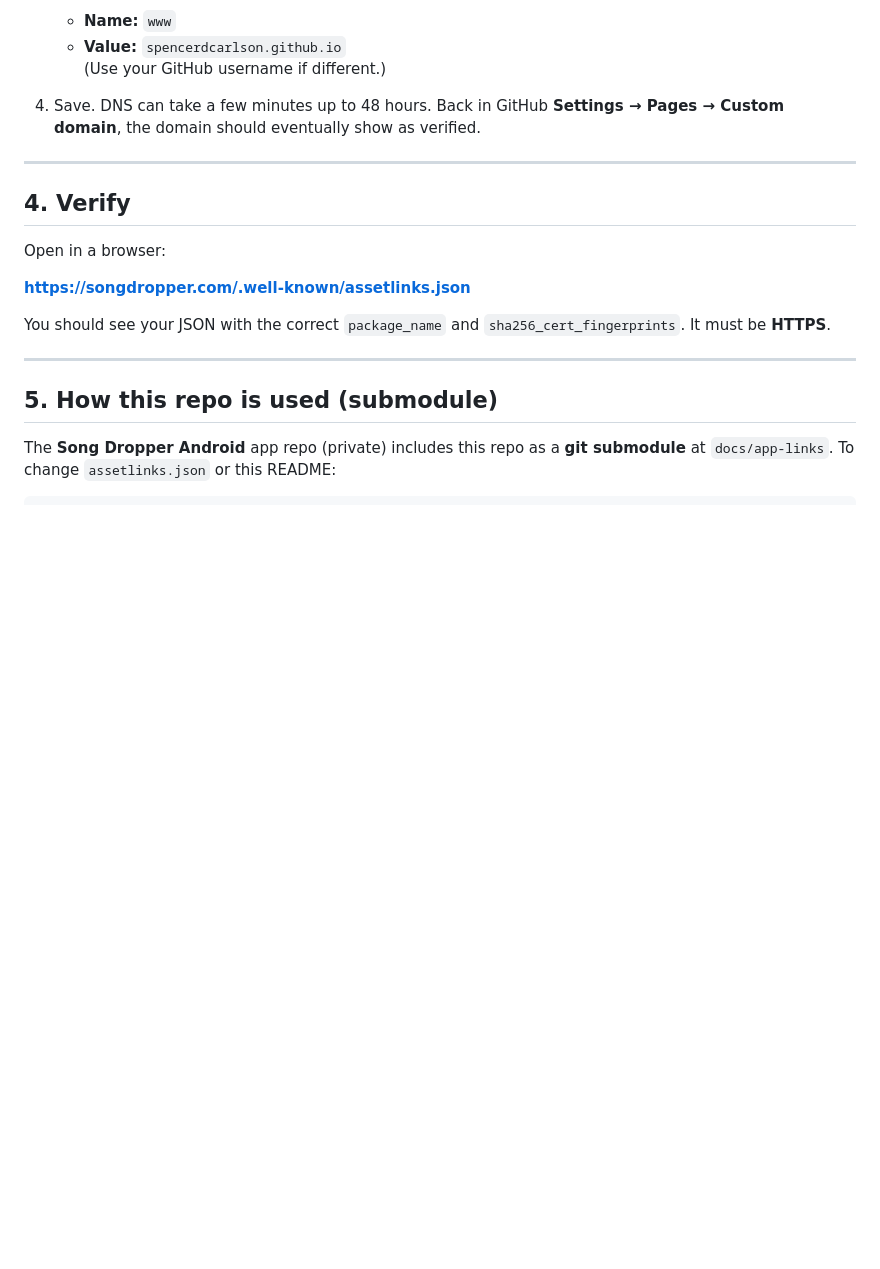
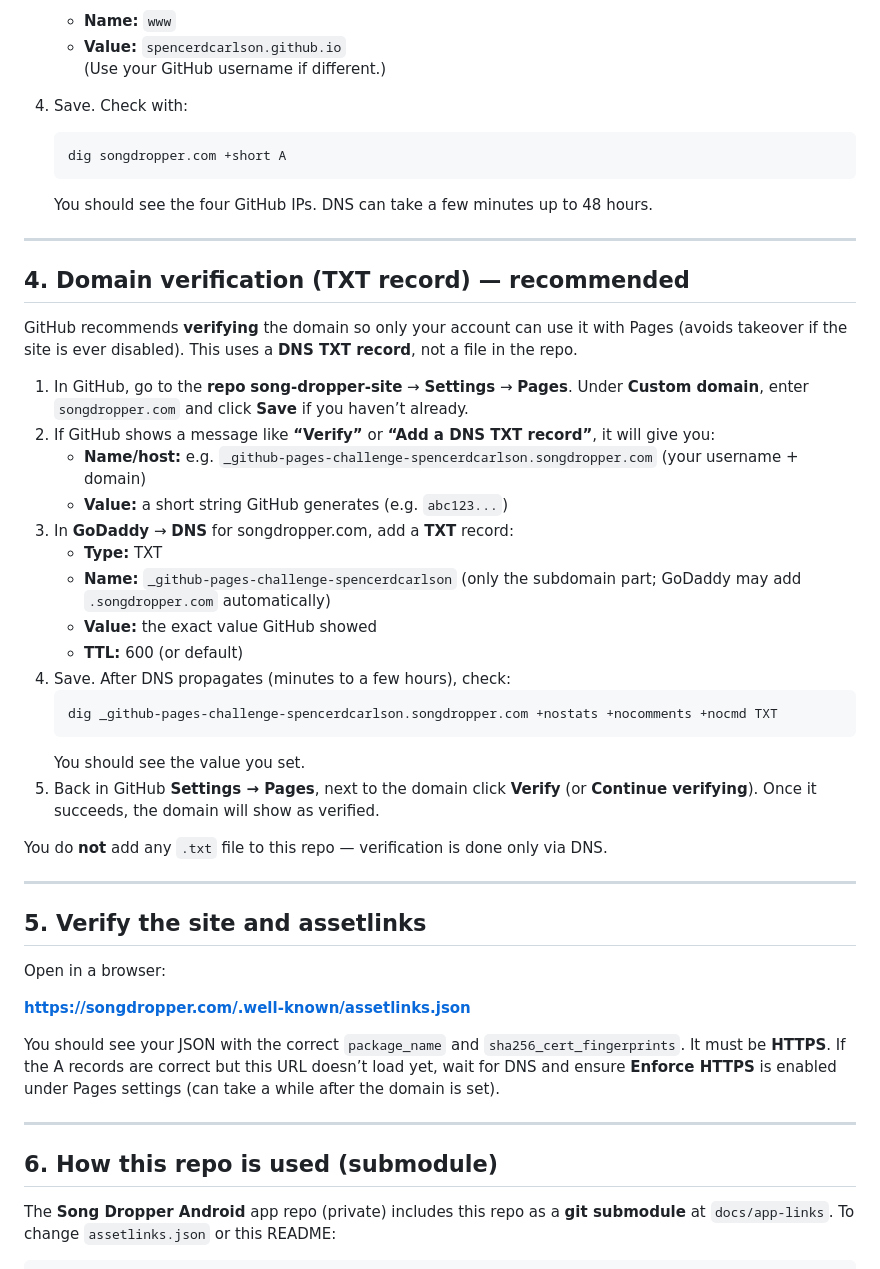
Before and after one commit to spencerdcarlson/song-dropper-site, a Markdown page: README.md, the part around the change. GitHub-like rendering; blank space fills up the shorter version.

Commit message:
Docs: add domain verification (TXT record) and clarify no .txt file in repo
Made-with: Cursor

````diff
--- a/README.md
+++ b/README.md
@@ -57,21 +57,49 @@ GitHub will serve the repo root at that domain, so **https://songdropper.com/.we
    - **Value:** `spencerdcarlson.github.io`
    (Use your GitHub username if different.)
 
-4. Save. DNS can take a few minutes up to 48 hours. Back in GitHub **Settings → Pages → Custom domain**, the domain should eventually show as verified.
+4. Save. Check with:
+   ```bash
+   dig songdropper.com +short A
+   ```
+   You should see the four GitHub IPs. DNS can take a few minutes up to 48 hours.
 
 ---
 
-## 4. Verify
+## 4. Domain verification (TXT record) — recommended
+
+GitHub recommends **verifying** the domain so only your account can use it with Pages (avoids takeover if the site is ever disabled). This uses a **DNS TXT record**, not a file in the repo.
+
+1. In GitHub, go to the **repo** **song-dropper-site** → **Settings** → **Pages**. Under **Custom domain**, enter `songdropper.com` and click **Save** if you haven’t already.
+2. If GitHub shows a message like **“Verify”** or **“Add a DNS TXT record”**, it will give you:
+   - **Name/host:** e.g. `_github-pages-challenge-spencerdcarlson.songdropper.com` (your username + domain)
+   - **Value:** a short string GitHub generates (e.g. `abc123...`)
+3. In **GoDaddy** → **DNS** for songdropper.com, add a **TXT** record:
+   - **Type:** TXT
+   - **Name:** `_github-pages-challenge-spencerdcarlson` (only the subdomain part; GoDaddy may add `.songdropper.com` automatically)
+   - **Value:** the exact value GitHub showed
+   - **TTL:** 600 (or default)
+4. Save. After DNS propagates (minutes to a few hours), check:
+   ```bash
+   dig _github-pages-challenge-spencerdcarlson.songdropper.com +nostats +nocomments +nocmd TXT
+   ```
+   You should see the value you set.
+5. Back in GitHub **Settings → Pages**, next to the domain click **Verify** (or **Continue verifying**). Once it succeeds, the domain will show as verified.
+
+You do **not** add any `.txt` file to this repo — verification is done only via DNS.
+
+---
+
+## 5. Verify the site and assetlinks
 
 Open in a browser:
 
 **https://songdropper.com/.well-known/assetlinks.json**
 
-You should see your JSON with the correct `package_name` and `sha256_cert_fingerprints`. It must be **HTTPS**.
+You should see your JSON with the correct `package_name` and `sha256_cert_fingerprints`. It must be **HTTPS**. If the A records are correct but this URL doesn’t load yet, wait for DNS and ensure **Enforce HTTPS** is enabled under Pages settings (can take a while after the domain is set).
 
 ---
 
-## 5. How this repo is used (submodule)
+## 6. How this repo is used (submodule)
 
 The **Song Dropper Android** app repo (private) includes this repo as a **git submodule** at `docs/app-links`. To change `assetlinks.json` or this README:
 
````
